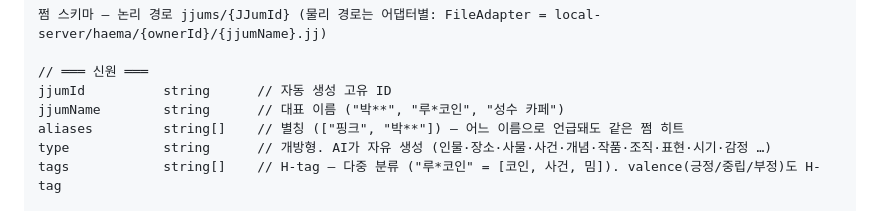
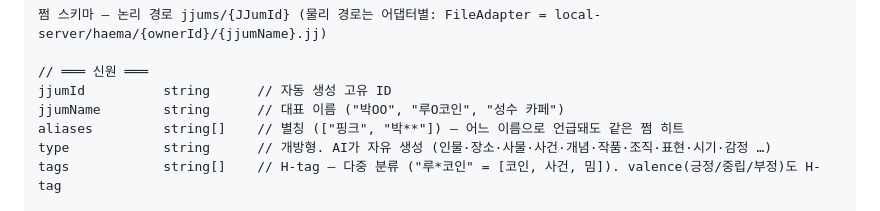
Before and after one commit to SherrySherry-1230/HaemaAI_SherrySherry, a Markdown page: docs/SCHEMA.md, the part around the change. GitHub-like rendering.

Commit message:
[인간이가 수정]

```diff
--- a/docs/SCHEMA.md
+++ b/docs/SCHEMA.md
@@ -25,7 +25,7 @@
 
 // ═══ 신원 ═══
 jjumId          string      // 자동 생성 고유 ID
-jjumName        string      // 대표 이름 ("박**", "루*코인", "성수 카페")
+jjumName        string      // 대표 이름 ("박OO", "루O코인", "성수 카페")
 aliases         string[]    // 별칭 (["핑크", "박**"]) — 어느 이름으로 언급돼도 같은 쩜 히트
 type            string      // 개방형. AI가 자유 생성 (인물·장소·사물·사건·개념·작품·조직·표현·시기·감정 …)
 tags            string[]    // H-tag — 다중 분류 ("루*코인" = [코인, 사건, 밈]). valence(긍정/중립/부정)도 H-tag
```
